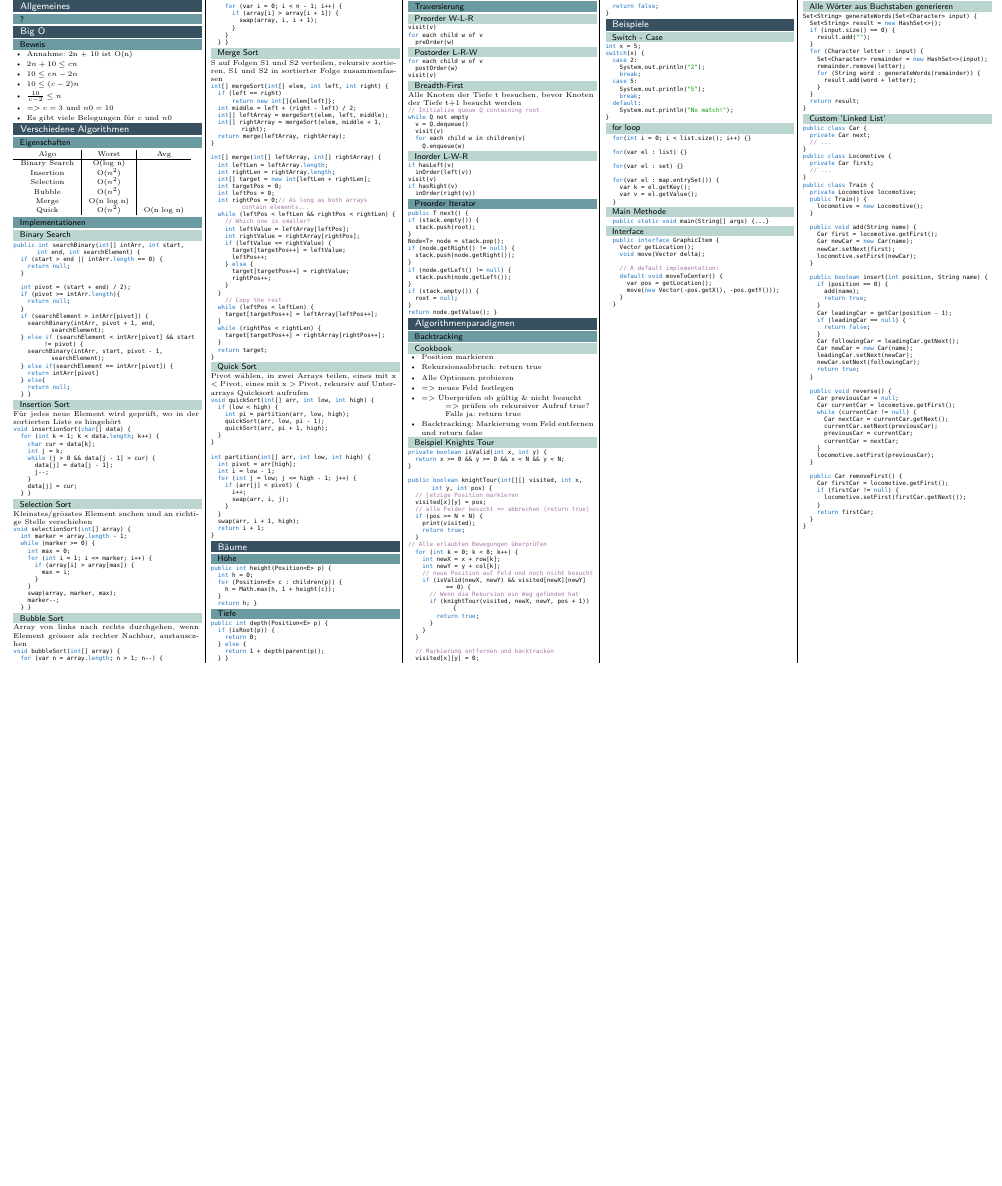
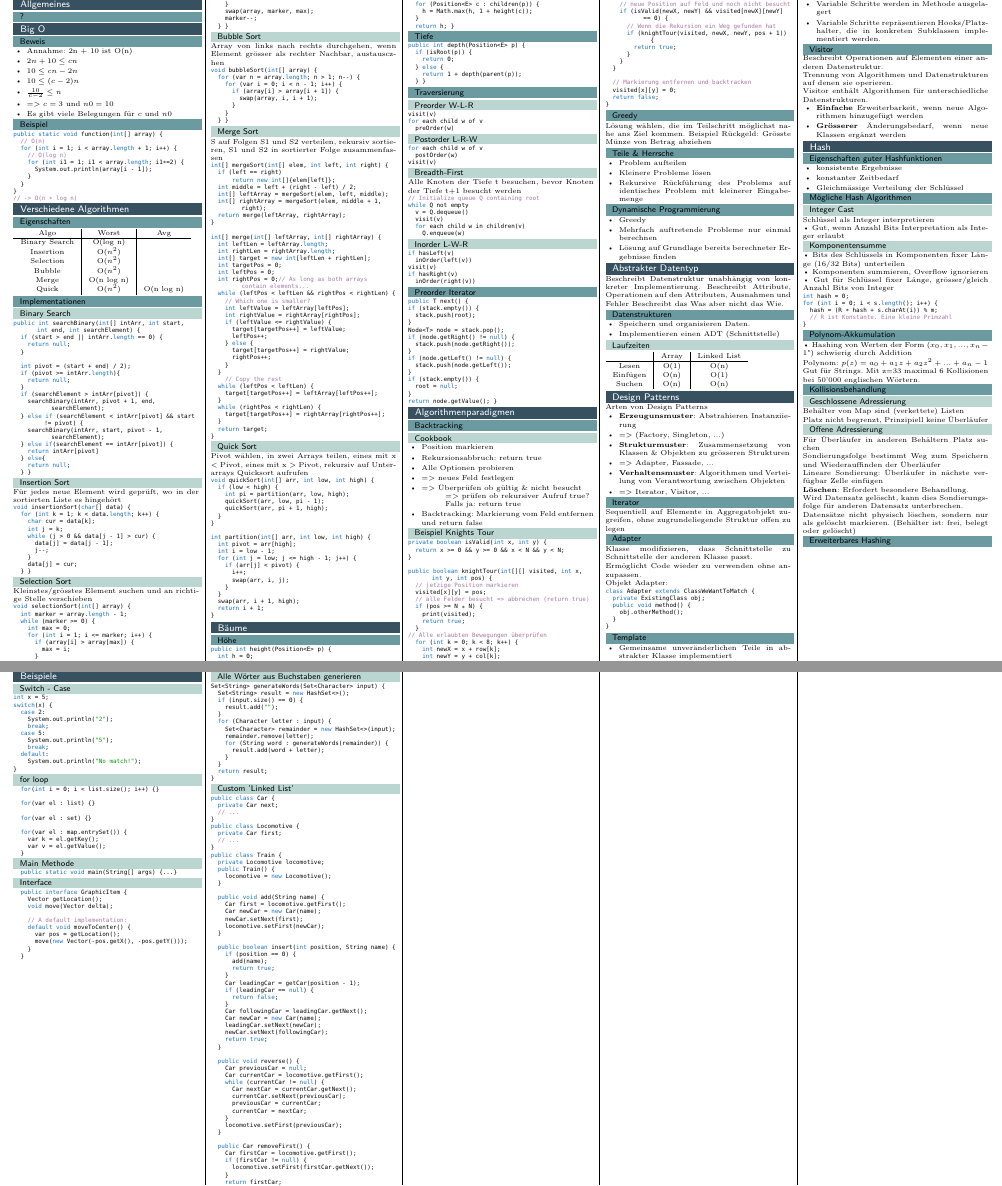
Before and after one commit to panmau/OOP2, a LaTeX document (main.tex): part of the page before the commit and two parts of pages 1 and 2 of 2 after it, the two joined at a grey line, cut so that both start at the same text, the shorter picture padded with empty space. Compiled offline with pdfLaTeX.

Commit message:
Add ADT, Hashing

```diff
--- a/main.tex
+++ b/main.tex
@@ -27,6 +28,20 @@
 		\item $=> c=3$ und $n0=10$
 		\item Es gibt viele Belegungen für $c$ und $n0$
 	\end{itemize}
+
+	\subsection{Beispiel}
+	\begin{lstlisting}
+public static void function(int[] array) {
+	// O(n)
+	for (int i = 1; i < array.length + 1; i++) {
+		// O(log n)
+		for (int i1 = 1; i1 < array.length; i1*=2) {
+			System.out.println(array[i - 1]);
+		}
+	}
+}
+// -> O(n * log n)
+	\end{lstlisting}
 
 \section{Verschiedene Algorithmen}
 	\subsection{Eigenschaften}
@@ -300,7 +315,153 @@ public boolean knightTour(int[][] visited, int x, int y, int pos) {
 }
 			\end{lstlisting}
 
+	\subsection{Greedy}
+	Lösung wählen, die im Teilschritt möglichst nahe ans Ziel kommen.
+	Beispiel Rückgeld: Grösste Münze von Betrag abziehen
 
+	\subsection{Teile \& Herrsche}
+		\begin{itemize}
+			\item Problem aufteilen
+			\item Kleinere Probleme lösen
+			\item Rekursive Rückführung des Problems auf identisches Problem mit kleinerer Eingabemenge
+		\end{itemize}
+
+	\subsection{Dynamische Programmierung}
+		\begin{itemize}
+			\item Greedy
+			\item Mehrfach auftretende Probleme nur einmal berechnen
+			\item Lösung auf Grundlage bereits berechneter Ergebnisse finden
+		\end{itemize}
+
+\section{Abstrakter Datentyp}
+Beschreibt Datenstruktur unabhängig von konkreter Implementierung.
+Beschreibt Attribute, Operationen auf den Attributen, Ausnahmen und Fehler
+Beschreibt das Was aber nicht das Wie.
+
+\subsection{Datenstrukturen}
+	\begin{itemize}
+		\item Speichern und organisieren Daten.
+		\item Implementieren einen ADT (Schnittstelle)
+	\end{itemize}
+
+	\subsubsection{Laufzeiten}
+		\renewcommand{\arraystretch}{1.1}
+		\begin{tabular}{c | c | c}
+			& Array & Linked List \\
+			\hline
+			Lesen & O(1) & O(n) \\
+			Einfügen & O(n) & O(1)  \\
+			Suchen & O(n) & O(n) \\
+		\end{tabular}
+
+\section{Design Patterns}
+	Arten von Design Patterns
+	\begin{itemize}
+		\item \textbf{Erzeugunsmuster}: Abstrahieren Instanziierung
+		\item => (Factory, Singleton, ...)
+		\item \textbf{Strukturmuster}: Zusammensetzung von Klassen \& Objekten zu grösseren Strukturen
+		\item => Adapter, Fassade, ...
+		\item \textbf{Verhaltensmuster}: Algorithmen und Verteilung von Verantwortung zwischen Objekten
+		\item => Iterator, Visitor, ...
+	\end{itemize}
+	\subsection{Iterator}
+	Sequentiell auf Elemente in Aggregatobjekt zugreifen, ohne zugrundeliegende Struktur offen zu legen
+
+	\subsection{Adapter}
+	Klasse modifizieren, dass Schnittstelle zu Schnittstelle der anderen Klasse passt.
+
+	Ermöglicht Code wieder zu verwenden ohne anzupassen.
+
+	Objekt Adapter:
+	\begin{lstlisting}
+class Adapter extends ClassWeWantToMatch {
+	private ExistingClass obj;
+	public void method() {
+		obj.otherMethod();
+	}
+}
+	\end{lstlisting}
+
+	\subsection{Template}
+	\begin{itemize}
+		\item Gemeinsame unveränderlichen Teile in abstrakter Klasse implementiert
+		\item Variable Schritte werden in Methode ausgelagert
+		\item Variable Schritte repräsentieren Hooks/Platzhalter, die in konkreten Subklassen implementiert werden.
+	\end{itemize}
+
+	\subsection{Visitor}
+	Beschreibt Operationen auf Elementen einer anderen Datenstruktur.
+
+	Trennung von Algorithmen und Datenstrukturen auf denen sie operieren.
+
+	Visitor enthält Algorithmen für unterschiedliche Datenstrukturen.
+	\begin{itemize}
+		\item \textbf{Einfache} Erweiterbarkeit, wenn neue Algorithmen hinzugefügt werden
+		\item \textbf{Grösserer} Änderungsbedarf, wenn neue Klassen ergänzt werden
+	\end{itemize}
+
+\section{Hash}
+
+	\subsection{Eigenschaften guter Hashfunktionen}
+	\begin{itemize}
+		\item konsistente Ergebnisse
+		\item konstanter Zeitbedarf
+		\item Gleichmässige Verteilung der Schlüssel
+	\end{itemize}
+
+	\subsection{Mögliche Hash Algorithmen}
+		\subsubsection{Integer Cast}
+		Schlüssel als Integer interpretieren
+
+		• Gut, wenn Anzahl Bits Interpretation als Integer erlaubt
+
+		\subsubsection{Komponentensumme}
+		• Bits des Schlüssels in Komponenten fixer Länge (16/32 Bits) unterteilen
+
+		• Komponenten summieren, Overflow ignorieren
+
+		• Gut für Schlüssel fixer Länge, grösser/gleich Anzahl Bits von Integer
+
+		\begin{lstlisting}
+int hash = 0;
+for (int i = 0; i < s.length(); i++) {
+	hash = (R * hash + s.charAt(i)) % m;
+	// R ist Konstante. Eine kleine Primzahl
+}
+		\end{lstlisting}
+
+	\subsection{Polynom-Akkumulation}
+	• Hashing von Werten der Form ($x_0, x_1 , ..., x_n-1$") schwierig durch Addition
+
+	% TODO: How do I get n-1 at the bottom instead of just n?
+	Polynom:
+	$p(z) = a_0 + a_1z + a_2z^2 + ... + a_n-1$
+
+	Gut für Strings. Mit z=33 maximal 6 Kollisionen bei 50'000 englischen Wörtern.
+
+	\subsection{Kollisionsbehandlung}
+		\subsubsection{Geschlossene Adressierung}
+		Behälter von Map sind (verkettete) Listen
+
+		Platz nicht begrenzt, Prinzipiell keine Überläufer
+
+		\subsubsection{Offene Adressierung}
+		Für Überläufer in anderen Behältern Platz suchen
+
+		Sondierungsfolge bestimmt Weg zum Speichern und Wiederauffinden der Überläufer
+
+		Lineare Sondierung: Überläufer in nächste verfügbar Zelle einfügen
+
+		\textbf{Löschen}: Erfordert besondere Behandlung.
+
+		Wird Datensatz gelöscht, kann dies Sondierungsfolge für anderen Datensatz unterbrechen.
+
+		Datensätze nicht physisch löschen, sondern nur als gelöscht markieren. (Behälter ist: frei, belegt oder gelöscht)
+
+	\subsection{Erweiterbares Hashing}
+		% TODO
+
+\columnbreak
 \section{Beispiele}
 
 	\subsubsection{Switch - Case}
```
Also changed, not shown: main.tex (1 more changed lines).
